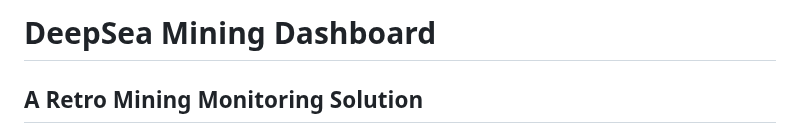
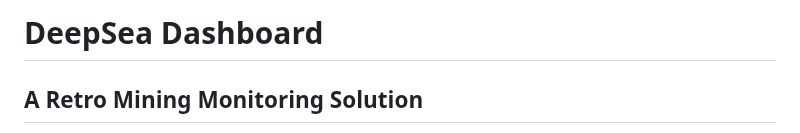
Before and after one commit to Retropex/custom-ocean.xyz-dashboard, a Markdown page: README.md, the part around the change. GitHub-like rendering.

```diff
--- a/README.md
+++ b/README.md
@@ -1,4 +1,4 @@
-# DeepSea Mining Dashboard
+# DeepSea Dashboard
 
 ## A Retro Mining Monitoring Solution
 
```
